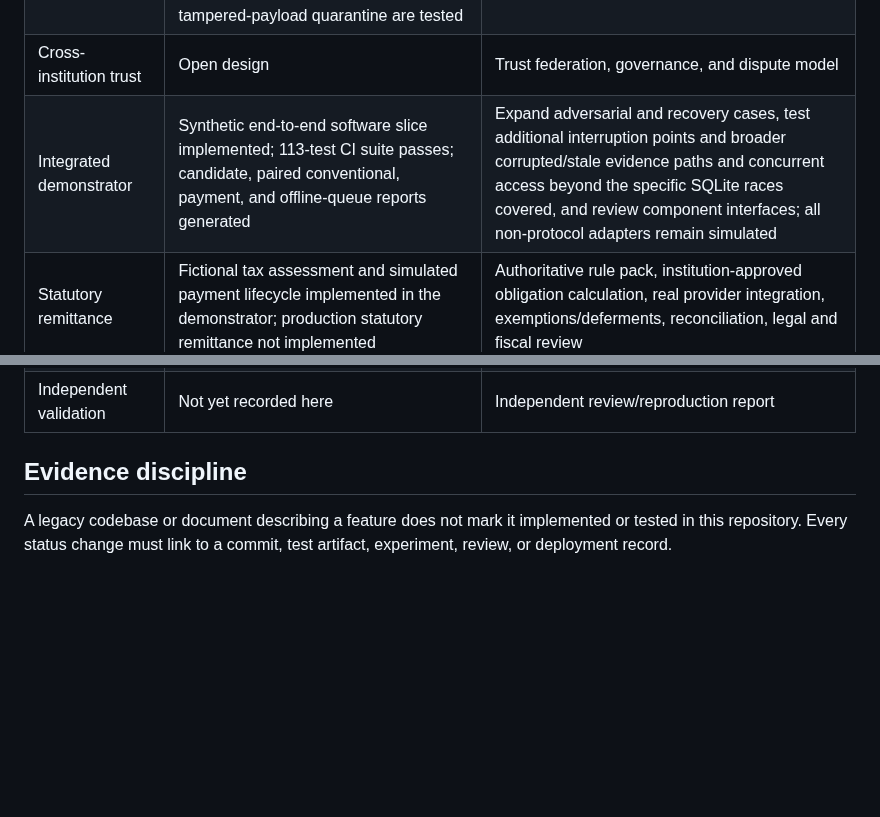
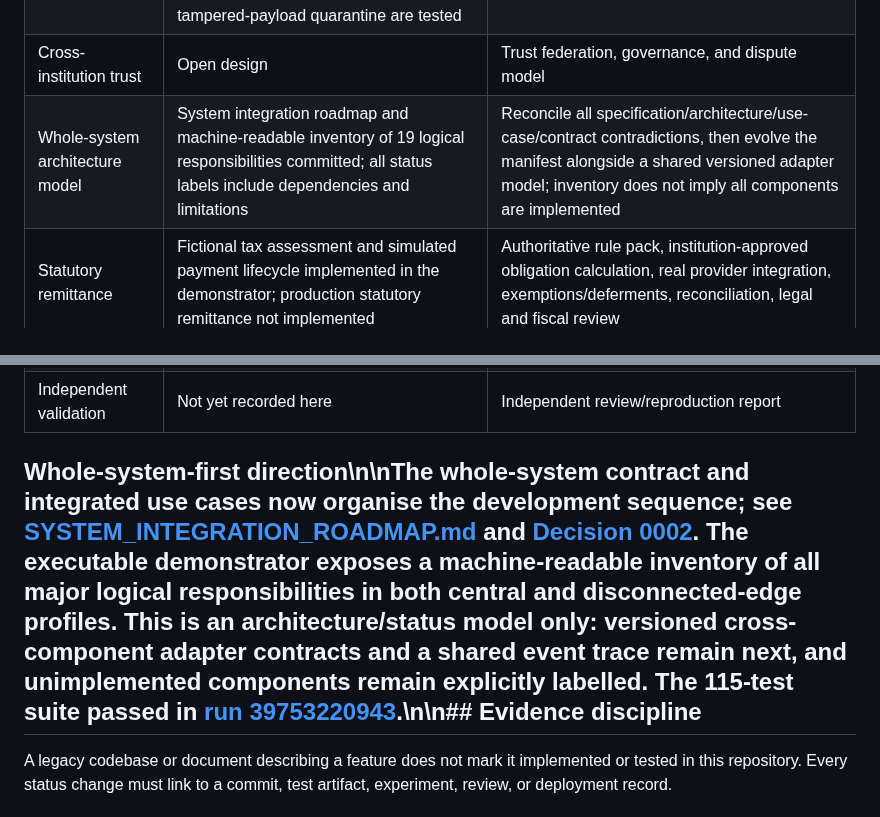
Before and after one commit to joe933212-pixel/KIN-SYS-PROTOCOL, a Markdown page: IMPLEMENTATION_STATUS.md, 2 parts joined by grey strips. GitHub-like rendering; blank space fills up the shorter version.

Commit message:
Update whole-system implementation status and 115-test evidence

```diff
--- a/IMPLEMENTATION_STATUS.md
+++ b/IMPLEMENTATION_STATUS.md
@@ -26,7 +26,7 @@
 | State/history commitment and recovery | Prototype evidence reported in IVM archive | Re-verify artifacts; test concurrency, storage failures, and multi-node cases |
 | Offline edge behaviour | SQLite queue is wired into disconnected demo submission; reconnect statuses for current context, stale evidence, rule drift, and revocation are paired against an independent conventional queue; duplicate concurrent enqueue and tampered-payload quarantine are tested | Test process interruption, broader corrupted/stale evidence, and restart/reconnect failures; concurrency evidence remains limited to tested cases |
 | Cross-institution trust | Open design | Trust federation, governance, and dispute model |
-| Integrated demonstrator | Synthetic end-to-end software slice implemented; 113-test CI suite passes; candidate, paired conventional, payment, and offline-queue reports generated | Expand adversarial and recovery cases, test additional interruption points and broader corrupted/stale evidence paths and concurrent access beyond the specific SQLite races covered, and review component interfaces; all non-protocol adapters remain simulated |
+| Whole-system architecture model | System integration roadmap and machine-readable inventory of 19 logical responsibilities committed; all status labels include dependencies and limitations | Reconcile all specification/architecture/use-case/contract contradictions, then evolve the manifest alongside a shared versioned adapter model; inventory does not imply all components are implemented |\n| Integrated demonstrator | Synthetic end-to-end software slice implemented; 115-test CI suite passes; candidate, paired conventional, payment, and offline-queue reports generated | Expand adversarial and recovery cases, test additional interruption points and broader corrupted/stale evidence paths and concurrent access beyond the specific SQLite races covered, and review component interfaces; all non-protocol adapters remain simulated |
 | Statutory remittance | Fictional tax assessment and simulated payment lifecycle implemented in the demonstrator; production statutory remittance not implemented | Authoritative rule pack, institution-approved obligation calculation, real provider integration, exemptions/deferments, reconciliation, legal and fiscal review |
 | Economic accounting / $KIN | Open design; not assumed necessary for statutory remittance | Purpose, accounting rules, abuse model, and legal/economic review |
 | MINAH AI boundary | Deterministic non-authoritative stand-in integrated; no live AI model | Evaluate uncertainty, source citation, model/version changes, and authority separation with a real model only after the contract is agreed |
@@ -35,7 +35,7 @@
 | Production deployment | Not established | Complete profile-specific security and operational gates |
 | Independent validation | Not yet recorded here | Independent review/reproduction report |
 
-## Evidence discipline
+## Whole-system-first direction\n\nThe whole-system contract and integrated use cases now organise the development sequence; see [SYSTEM_INTEGRATION_ROADMAP.md](SYSTEM_INTEGRATION_ROADMAP.md) and [Decision 0002](DECISIONS/0002-whole-system-first-development.md). The executable demonstrator exposes a machine-readable inventory of all major logical responsibilities in both central and disconnected-edge profiles. This is an architecture/status model only: versioned cross-component adapter contracts and a shared event trace remain next, and unimplemented components remain explicitly labelled. The 115-test suite passed in [run 39753220943](https://github.com/joe933212-pixel/KIN-SYS-PROTOCOL/actions/runs/39753220943).\n\n## Evidence discipline
 
 A legacy codebase or document describing a feature does not mark it implemented or tested in this repository. Every status change must link to a commit, test artifact, experiment, review, or deployment record.
 
```
